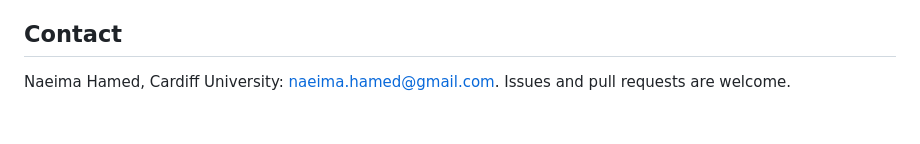
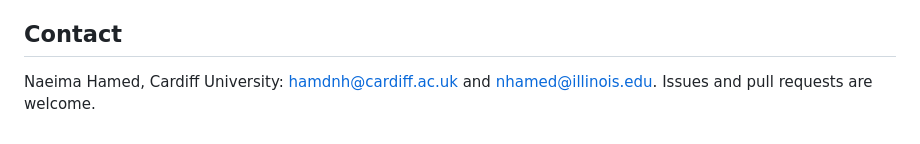
Before and after one commit to Naeima/cleets-chat, a Markdown page: README.md, the part around the change. Rendered like a GitHub page.

Commit message:
Update contact email addresses for Naeima Hamed

```diff
--- a/README.md
+++ b/README.md
@@ -243,4 +243,4 @@ CLEETS is funded under an NSF–UKRI Global Centre (NSF award 2330565, UKRI gran
 
 ## Contact
 
-Naeima Hamed, Cardiff University: naeima.hamed@gmail.com. Issues and pull requests are welcome.
+Naeima Hamed, Cardiff University: hamdnh@cardiff.ac.uk and nhamed@illinois.edu. Issues and pull requests are welcome.
```
